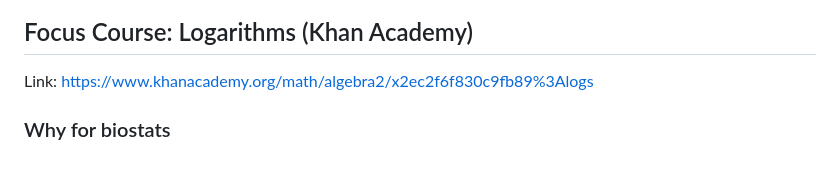
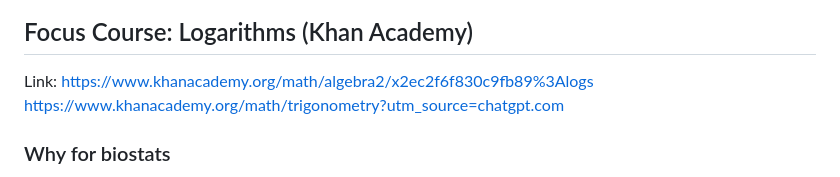
Before and after one commit to lucasmiachon-blip/week1-bayes-foundations, a Markdown page: README_Week.md, the part around the change. Drawn GitHub-style.

```diff
--- a/README_Week.md
+++ b/README_Week.md
@@ -180,6 +180,7 @@ Add 10–20 Anki cards per day from problems you missed.
 ## EXTRA
 ## Focus Course: Logarithms (Khan Academy)
 Link: https://www.khanacademy.org/math/algebra2/x2ec2f6f830c9fb89%3Alogs
+https://www.khanacademy.org/math/trigonometry?utm_source=chatgpt.com
 
 ### Why for biostats
 - Natural log (ln), base-10 log, change of base
```
